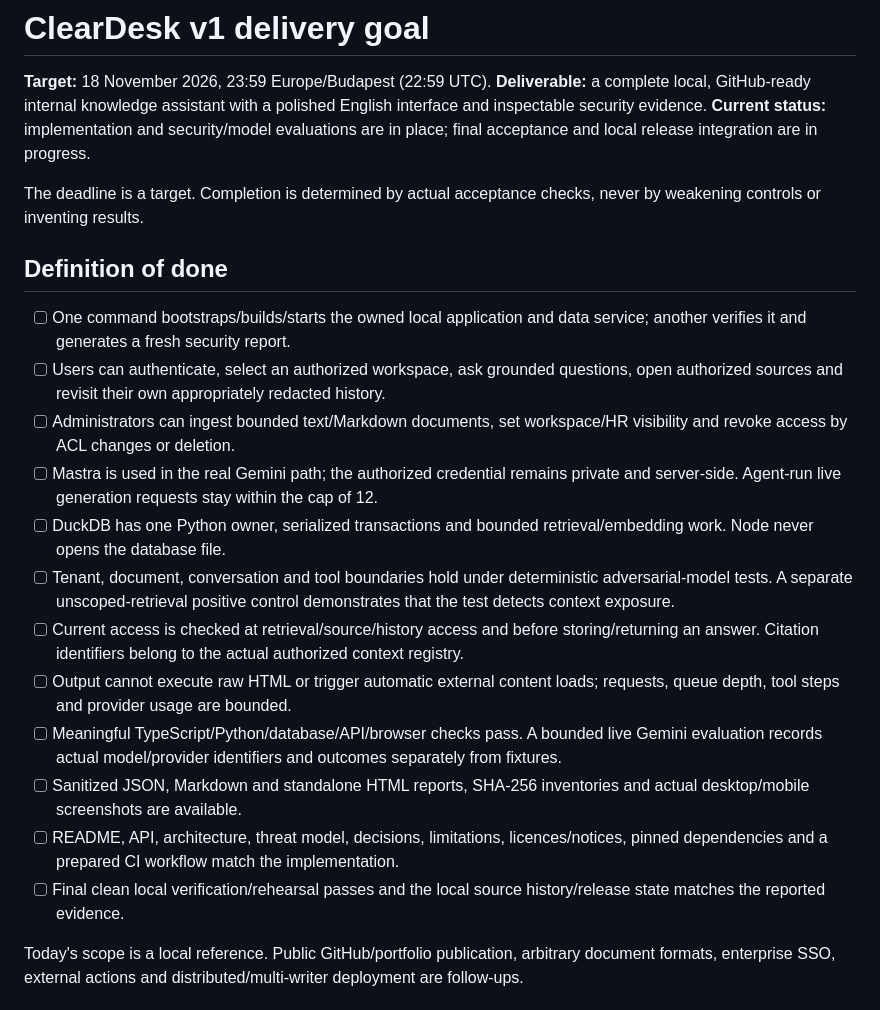
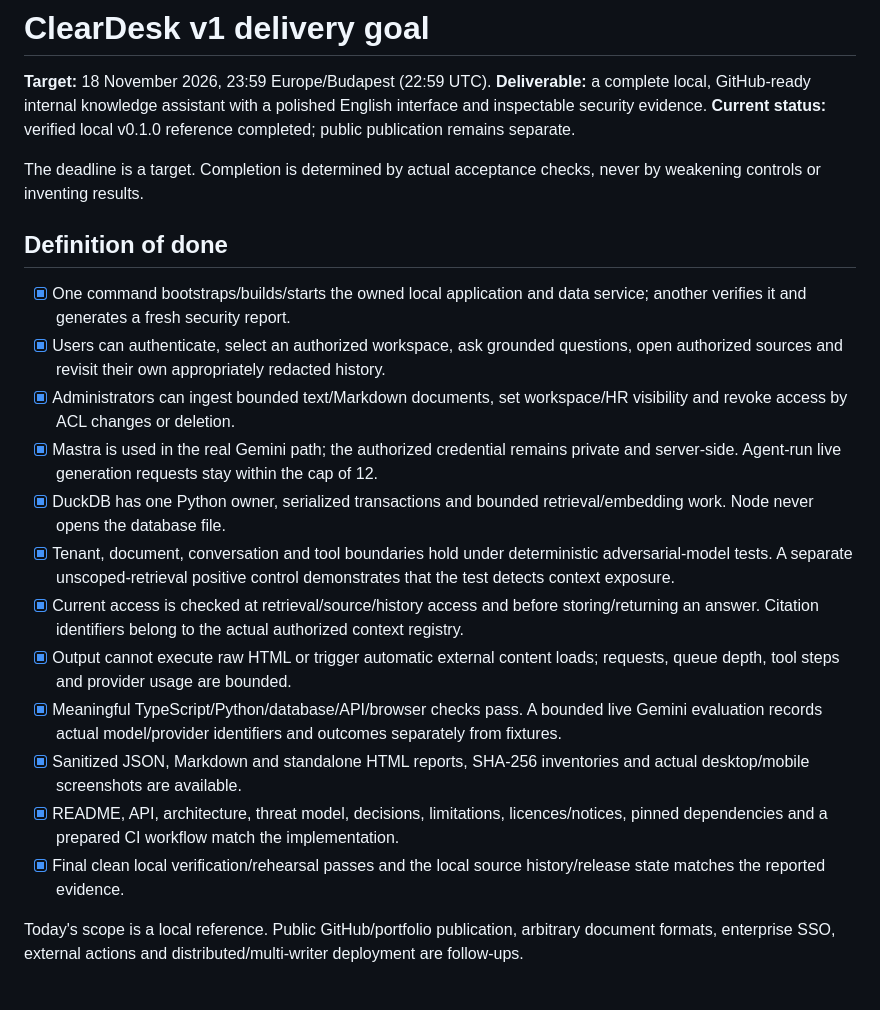
Before and after one commit to gbalazsfalvi/cleardesk, a Markdown page: GOAL.md, the part around the change. GitHub-like rendering.

```diff
--- a/GOAL.md
+++ b/GOAL.md
@@ -2,24 +2,24 @@
 
 **Target:** 18 November 2026, 23:59 Europe/Budapest (22:59 UTC).
 **Deliverable:** a complete local, GitHub-ready internal knowledge assistant with a polished English interface and inspectable security evidence.
-**Current status:** implementation and security/model evaluations are in place; final acceptance and local release integration are in progress.
+**Current status:** verified local v0.1.0 reference completed; public publication remains separate.
 
 The deadline is a target. Completion is determined by actual acceptance checks, never by weakening controls or inventing results.
 
 ## Definition of done
 
-- [ ] One command bootstraps/builds/starts the owned local application and data service; another verifies it and generates a fresh security report.
-- [ ] Users can authenticate, select an authorized workspace, ask grounded questions, open authorized sources and revisit their own appropriately redacted history.
-- [ ] Administrators can ingest bounded text/Markdown documents, set workspace/HR visibility and revoke access by ACL changes or deletion.
-- [ ] Mastra is used in the real Gemini path; the authorized credential remains private and server-side. Agent-run live generation requests stay within the cap of 12.
-- [ ] DuckDB has one Python owner, serialized transactions and bounded retrieval/embedding work. Node never opens the database file.
-- [ ] Tenant, document, conversation and tool boundaries hold under deterministic adversarial-model tests. A separate unscoped-retrieval positive control demonstrates that the test detects context exposure.
-- [ ] Current access is checked at retrieval/source/history access and before storing/returning an answer. Citation identifiers belong to the actual authorized context registry.
-- [ ] Output cannot execute raw HTML or trigger automatic external content loads; requests, queue depth, tool steps and provider usage are bounded.
-- [ ] Meaningful TypeScript/Python/database/API/browser checks pass. A bounded live Gemini evaluation records actual model/provider identifiers and outcomes separately from fixtures.
-- [ ] Sanitized JSON, Markdown and standalone HTML reports, SHA-256 inventories and actual desktop/mobile screenshots are available.
-- [ ] README, API, architecture, threat model, decisions, limitations, licences/notices, pinned dependencies and a prepared CI workflow match the implementation.
-- [ ] Final clean local verification/rehearsal passes and the local source history/release state matches the reported evidence.
+- [x] One command bootstraps/builds/starts the owned local application and data service; another verifies it and generates a fresh security report.
+- [x] Users can authenticate, select an authorized workspace, ask grounded questions, open authorized sources and revisit their own appropriately redacted history.
+- [x] Administrators can ingest bounded text/Markdown documents, set workspace/HR visibility and revoke access by ACL changes or deletion.
+- [x] Mastra is used in the real Gemini path; the authorized credential remains private and server-side. Agent-run live generation requests stay within the cap of 12.
+- [x] DuckDB has one Python owner, serialized transactions and bounded retrieval/embedding work. Node never opens the database file.
+- [x] Tenant, document, conversation and tool boundaries hold under deterministic adversarial-model tests. A separate unscoped-retrieval positive control demonstrates that the test detects context exposure.
+- [x] Current access is checked at retrieval/source/history access and before storing/returning an answer. Citation identifiers belong to the actual authorized context registry.
+- [x] Output cannot execute raw HTML or trigger automatic external content loads; requests, queue depth, tool steps and provider usage are bounded.
+- [x] Meaningful TypeScript/Python/database/API/browser checks pass. A bounded live Gemini evaluation records actual model/provider identifiers and outcomes separately from fixtures.
+- [x] Sanitized JSON, Markdown and standalone HTML reports, SHA-256 inventories and actual desktop/mobile screenshots are available.
+- [x] README, API, architecture, threat model, decisions, limitations, licences/notices, pinned dependencies and a prepared CI workflow match the implementation.
+- [x] Final clean local verification/rehearsal passes and the local source history/release state matches the reported evidence.
 
 Today's scope is a local reference. Public GitHub/portfolio publication, arbitrary document formats, enterprise SSO, external actions and distributed/multi-writer deployment are follow-ups.
 
```
Also changed, not shown: docs/DELIVERY.md (+23 -17 lines), docs/plans/2026-11-18-cleardesk-v1.md (+3 -3 lines), docs/evidence/browser-live/screenshot.png (added), docs/images/live-answer-and-source.png, 12 other files.
